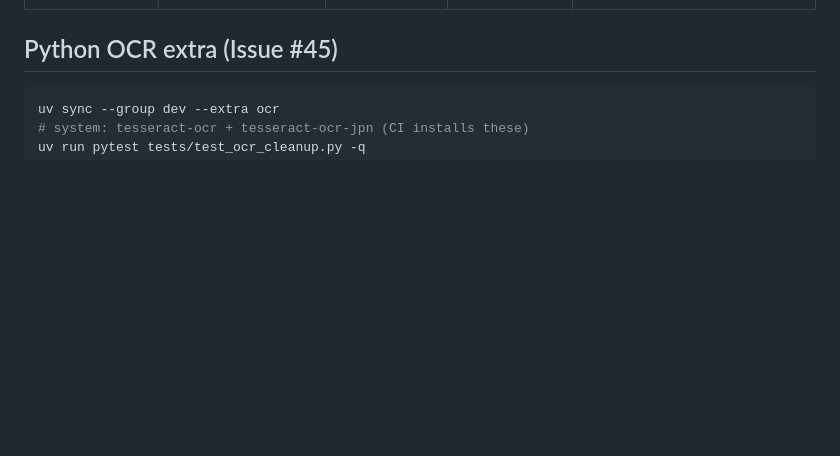
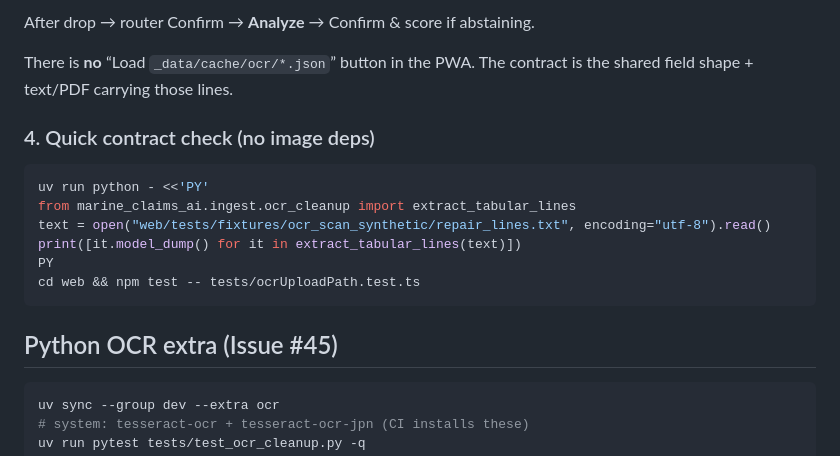
Before and after one commit to edgesentry/marine-claims-ai, a Markdown page: docs/pwa_ocr_offline.md, the part around one of its changes. Drawn GitHub-style; blank space fills up the shorter version.

````diff
--- a/docs/pwa_ocr_offline.md
+++ b/docs/pwa_ocr_offline.md
@@ -55,3 +135,18 @@ If tessdata was never fetched, OCR fails closed with an explicit message — Sta
+After drop → router Confirm → **Analyze** → Confirm & score if abstaining.
+
+There is **no** “Load `_data/cache/ocr/*.json`” button in the PWA. The contract is the shared field shape + text/PDF carrying those lines.
+
+### 4. Quick contract check (no image deps)
+
+```bash
+uv run python - <<'PY'
+from marine_claims_ai.ingest.ocr_cleanup import extract_tabular_lines
+text = open("web/tests/fixtures/ocr_scan_synthetic/repair_lines.txt", encoding="utf-8").read()
+print([it.model_dump() for it in extract_tabular_lines(text)])
+PY
+cd web && npm test -- tests/ocrUploadPath.test.ts
+```
+
 ## Python OCR extra (Issue #45)
 
 ```bash
````
Also changed, not shown: other parts of docs/pwa_ocr_offline.md (+80 -0 lines), docs/getting_started.md (+1 -1 lines).
